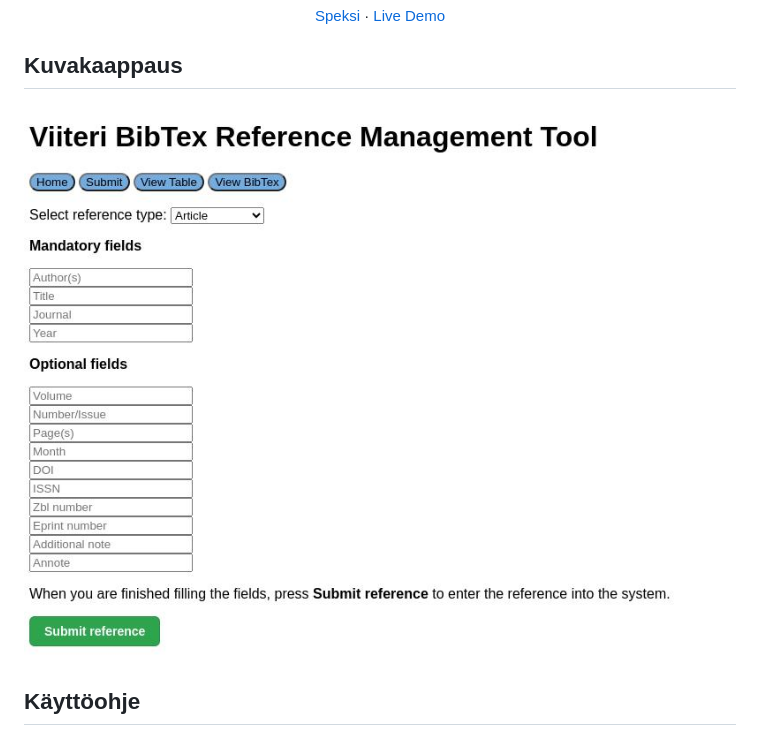
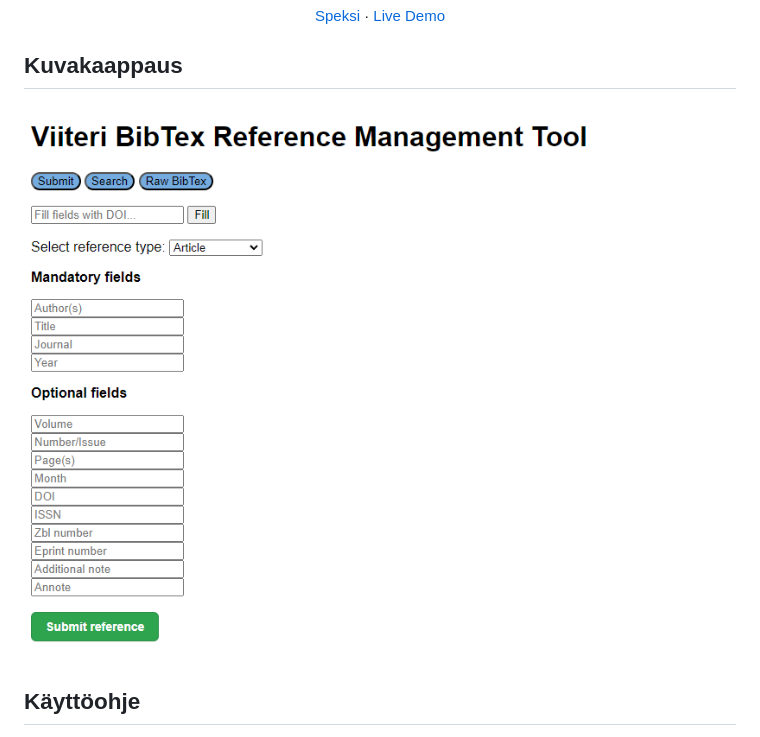
Before and after one commit to 3nd3r1/viiteri, a Markdown page: README.md, the part around the change. GitHub-like rendering; pictures changed too: docs/assets/preview.jpg (deleted), docs/assets/preview.png (added).

Commit message:
Päivitetään kuvankaappaus

```diff
--- a/README.md
+++ b/README.md
@@ -27,7 +27,7 @@ Viiteri on käyttäjäystävällinen BibTeX-viitehallintatyökalu akateemisten l
 
 ## Kuvakaappaus
 
-![Preview](./docs/assets/preview.jpg)
+![Preview](./docs/assets/preview.png)
 
 ## Käyttöohje
 
```
